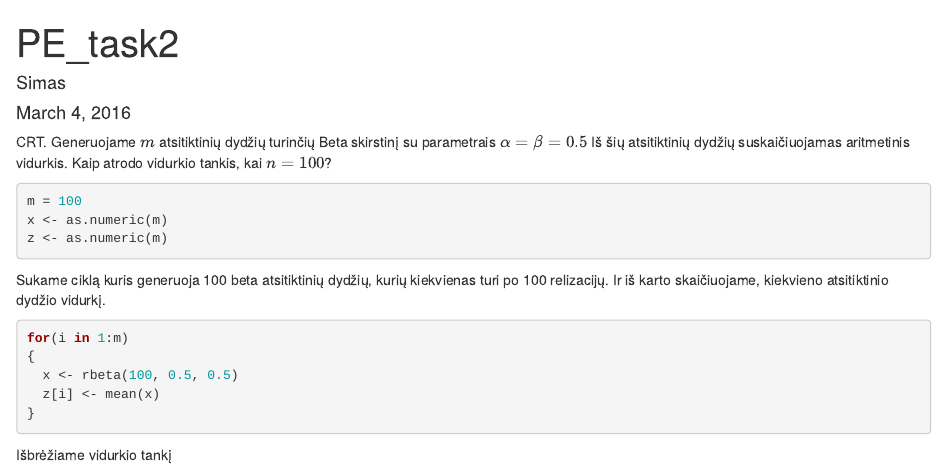
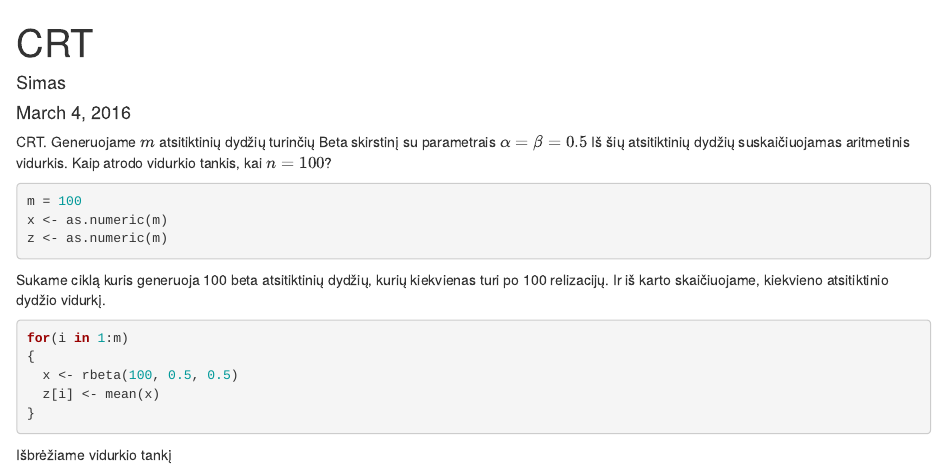
Before and after one commit to svencius/Kursinis, an R Markdown document (task3/CRT.Rmd): the page in a window 1100 px wide, from its top. Rendered offline with R 4.5, knitr and Pandoc, with nearby package versions; code that draws random numbers runs with fixed seeds of ours.

Commit message:
Update CRT.Rmd

```diff
--- a/task3/CRT.Rmd
+++ b/task3/CRT.Rmd
@@ -1,5 +1,5 @@
 ---
-title: "PE_task2"
+title: "CRT"
 author: "Simas"
 date: "March 4, 2016"
 output: html_document
```
